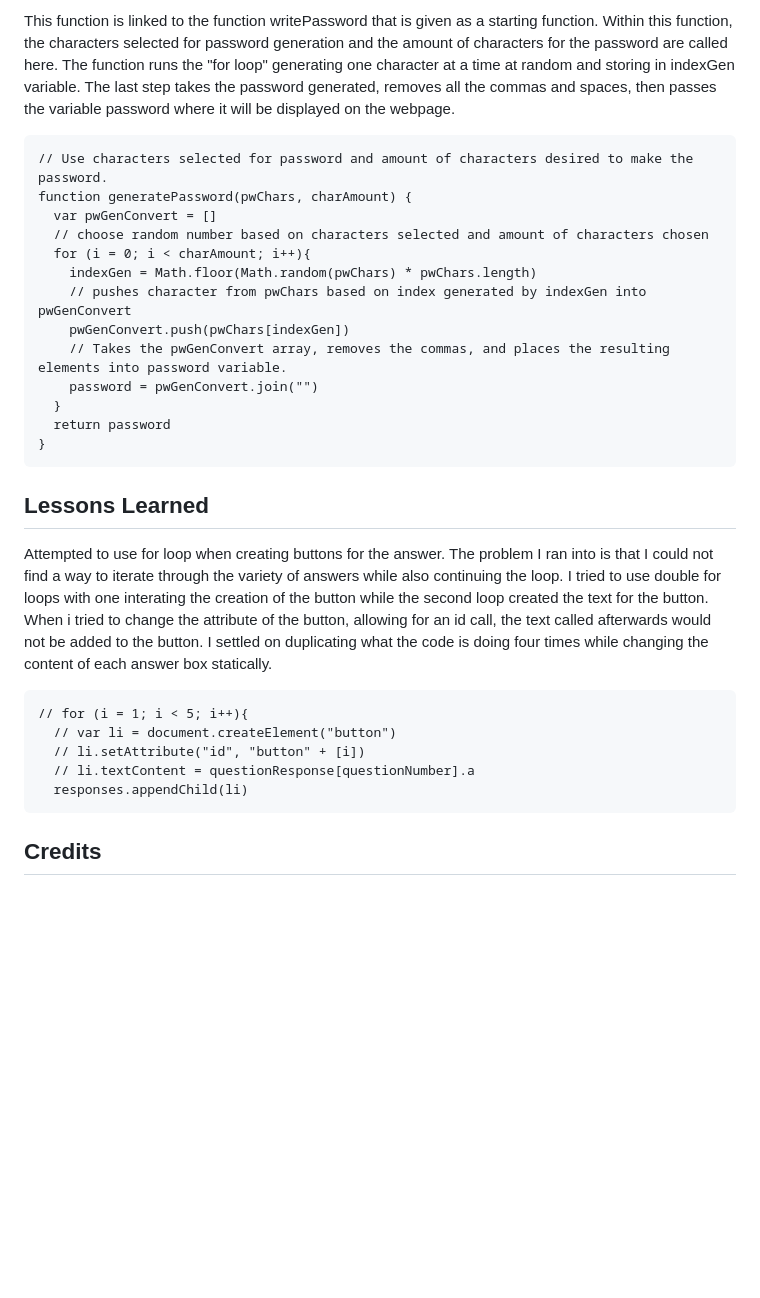
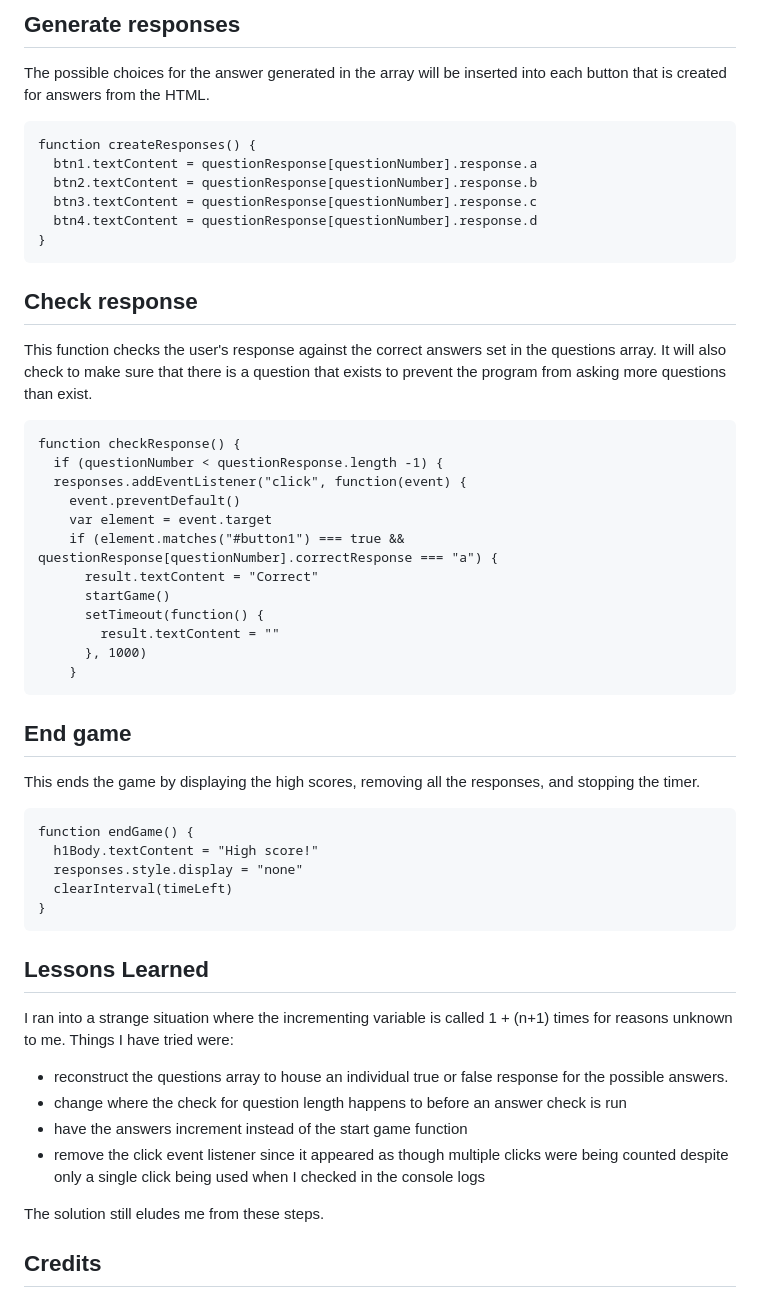
Before and after one commit to vincent-nguyen8931/Quiz-game, a Markdown page: README.md, the part around the change printed below. Rendered like a GitHub page; blank space fills up the shorter version.

````diff
--- a/README.md
+++ b/README.md
@@ -123,33 +86,56 @@ Generate password
 
-This function is linked to the function writePassword that is given as a starting function. Within this function, the characters selected for password generation and the amount of characters for the password are called here. The function runs the "for loop" generating one character at a time at random and storing in indexGen variable. The last step takes the password generated, removes all the commas and spaces, then passes the variable password where it will be displayed on the webpage.
+Generate responses
+----------------
+The possible choices for the answer generated in the array will be inserted into each button that is created for answers from the HTML.
 ```
-// Use characters selected for password and amount of characters desired to make the password.
-function generatePassword(pwChars, charAmount) {
-  var pwGenConvert = []
-  // choose random number based on characters selected and amount of characters chosen
-  for (i = 0; i < charAmount; i++){
-    indexGen = Math.floor(Math.random(pwChars) * pwChars.length)
-    // pushes character from pwChars based on index generated by indexGen into pwGenConvert
-    pwGenConvert.push(pwChars[indexGen])
-    // Takes the pwGenConvert array, removes the commas, and places the resulting elements into password variable.
-    password = pwGenConvert.join("")
-  }
-  return password
+function createResponses() {
+  btn1.textContent = questionResponse[questionNumber].response.a
+  btn2.textContent = questionResponse[questionNumber].response.b
+  btn3.textContent = questionResponse[questionNumber].response.c
+  btn4.textContent = questionResponse[questionNumber].response.d
+}
+```
+
+Check response
+----------
+This function checks the user's response against the correct answers set in the questions array. It will also check to make sure that there is a question that exists to prevent the program from asking more questions than exist.
+```
+function checkResponse() {
+  if (questionNumber < questionResponse.length -1) {
+  responses.addEventListener("click", function(event) {
+    event.preventDefault()
+    var element = event.target
+    if (element.matches("#button1") === true && questionResponse[questionNumber].correctResponse === "a") {
+      result.textContent = "Correct"
+      startGame()
+      setTimeout(function() {
+        result.textContent = ""
+      }, 1000)
+    }
+```
+
+End game
+--------------------
+This ends the game by displaying the high scores, removing all the responses, and stopping the timer.
+```
+function endGame() {
+  h1Body.textContent = "High score!"
+  responses.style.display = "none"
+  clearInterval(timeLeft)
 }
 ```
 
 Lessons Learned
 ----------------
 
-Attempted to use for loop when creating buttons for the answer. The problem I ran into is that I could not find a way to iterate through the variety of answers while also continuing the loop. I tried to use double for loops with one interating the creation of the button while the second loop created the text for the button. When i tried to change the attribute of the button, allowing for an id call, the text called afterwards would not be added to the button. I settled on duplicating what the code is doing four times while changing the content of each answer box statically.
+I ran into a strange situation where the incrementing variable is called 1 + (n+1) times for reasons unknown to me. Things I have tried were:
+* reconstruct the questions array to house an individual true or false response for the possible answers.
+* change where the check for question length happens to before an answer check is run
+* have the answers increment instead of the start game function
+* remove the click event listener since it appeared as though multiple clicks were being counted despite only a single click being used when I checked in the console logs
 
-```
-// for (i = 1; i < 5; i++){
-  // var li = document.createElement("button")
-  // li.setAttribute("id", "button" + [i])
-  // li.textContent = questionResponse[questionNumber].a
-  responses.appendChild(li)
-```
+The solution still eludes me from these steps.
+
 
 Credits
 ---------------
````
Also changed, not shown: other parts of README.md (+39 -76 lines), Quiz-game-landing-page.png (added), 2 other files.
